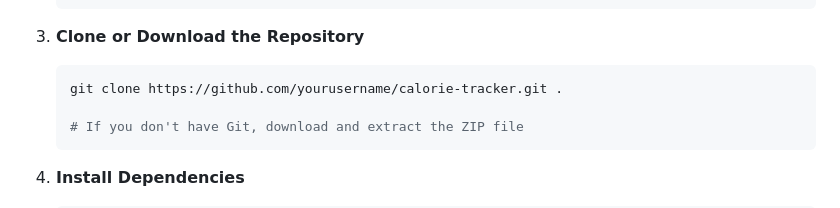
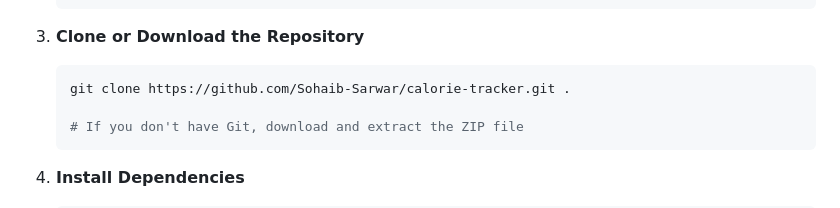
Before and after one commit to Sohaib-Sarwar/Calorie-Tracker, a Markdown page: README.md, the part around the change. Drawn GitHub-style.

````diff
--- a/README.md
+++ b/README.md
@@ -112,7 +112,7 @@ The application offers a complete suite of CRUD operations for food entries, alo
 
 3. **Clone or Download the Repository**
    ```bash
-   git clone https://github.com/yourusername/calorie-tracker.git .
+   git clone https://github.com/Sohaib-Sarwar/calorie-tracker.git .
 
    # If you don't have Git, download and extract the ZIP file
    ```
````
